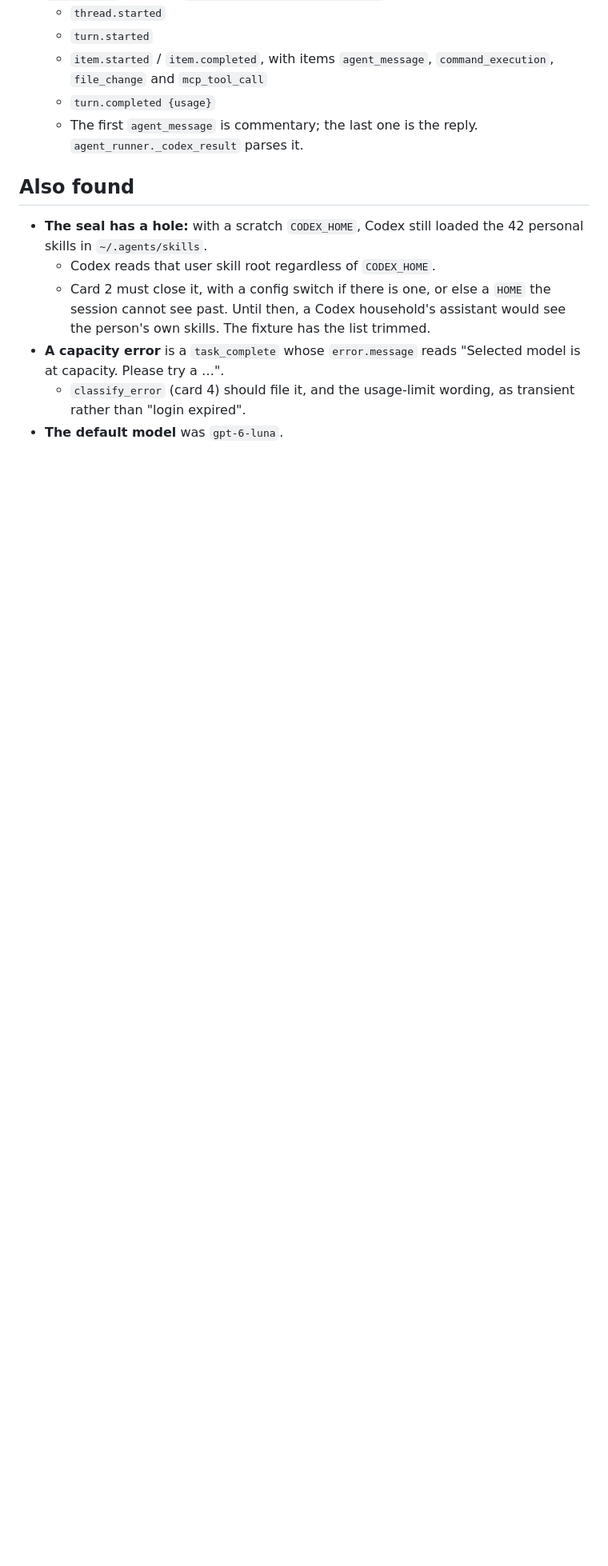
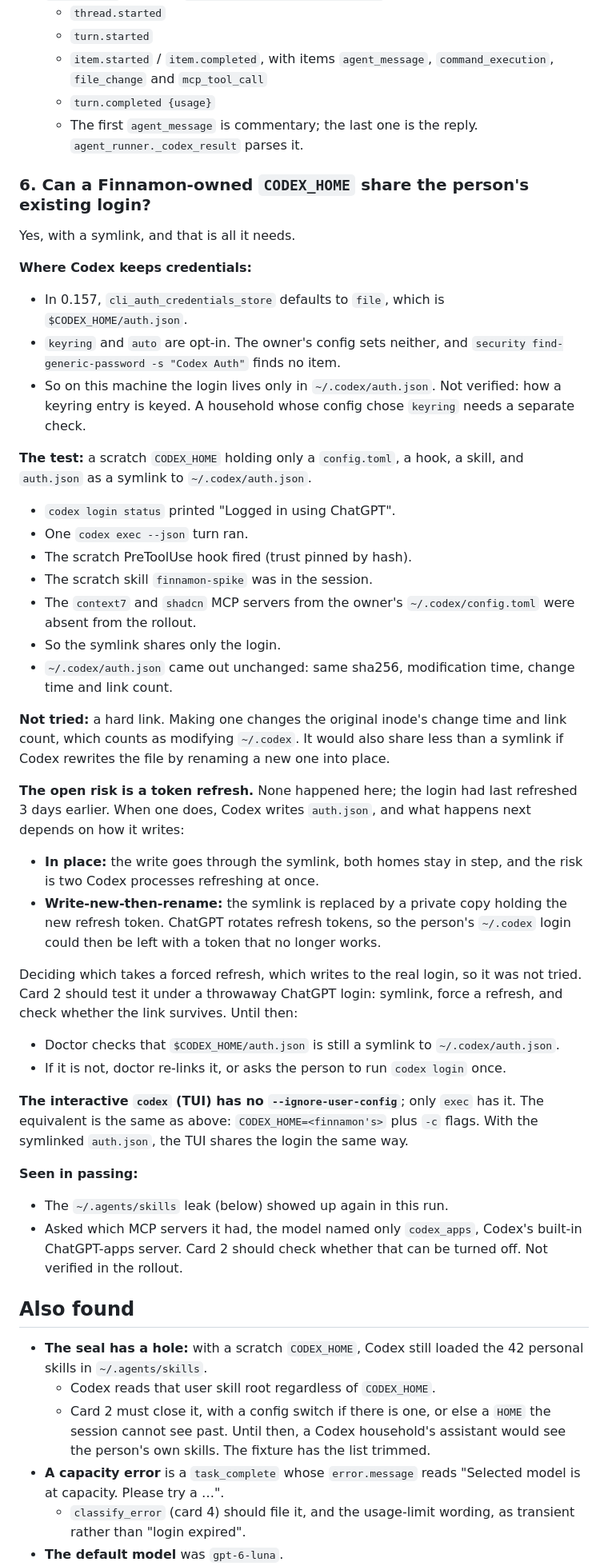
Before and after one commit to bill10/finnamon, a Markdown page: docs/designs/codex-spike.md, the part around one of its changes. Shown at 80% size. Rendered like a GitHub page; blank space fills up the shorter version.

Commit message:
docs: Codex spike finding 6, sharing the login through a symlink
Co-Authored-By: Claude Opus 5.5 <noreply@anthropic.com>

```diff
--- a/docs/designs/codex-spike.md
+++ b/docs/designs/codex-spike.md
@@ -127,6 +127,40 @@ Recorded in `tests/fixtures/codex/hooks/`. Every payload carries:
   - `turn.completed {usage}`
   - The first `agent_message` is commentary; the last one is the reply. `agent_runner._codex_result` parses it.
 
+### 6. Can a Finnamon-owned `CODEX_HOME` share the person's existing login?
+
+Yes, with a symlink, and that is all it needs.
+
+**Where Codex keeps credentials:**
+- In 0.157, `cli_auth_credentials_store` defaults to `file`, which is `$CODEX_HOME/auth.json`.
+- `keyring` and `auto` are opt-in. The owner's config sets neither, and `security find-generic-password -s "Codex Auth"` finds no item.
+- So on this machine the login lives only in `~/.codex/auth.json`. Not verified: how a keyring entry is keyed. A household whose config chose `keyring` needs a separate check.
+
+**The test:** a scratch `CODEX_HOME` holding only a `config.toml`, a hook, a skill, and `auth.json` as a symlink to `~/.codex/auth.json`.
+- `codex login status` printed "Logged in using ChatGPT".
+- One `codex exec --json` turn ran.
+- The scratch PreToolUse hook fired (trust pinned by hash).
+- The scratch skill `finnamon-spike` was in the session.
+- The `context7` and `shadcn` MCP servers from the owner's `~/.codex/config.toml` were absent from the rollout.
+- So the symlink shares only the login.
+- `~/.codex/auth.json` came out unchanged: same sha256, modification time, change time and link count.
+
+**Not tried:** a hard link. Making one changes the original inode's change time and link count, which counts as modifying `~/.codex`. It would also share less than a symlink if Codex rewrites the file by renaming a new one into place.
+
+**The open risk is a token refresh.** None happened here; the login had last refreshed 3 days earlier. When one does, Codex writes `auth.json`, and what happens next depends on how it writes:
+- **In place:** the write goes through the symlink, both homes stay in step, and the risk is two Codex processes refreshing at once.
+- **Write-new-then-rename:** the symlink is replaced by a private copy holding the new refresh token. ChatGPT rotates refresh tokens, so the person's `~/.codex` login could then be left with a token that no longer works.
+
+Deciding which takes a forced refresh, which writes to the real login, so it was not tried. Card 2 should test it under a throwaway ChatGPT login: symlink, force a refresh, and check whether the link survives. Until then:
+- Doctor checks that `$CODEX_HOME/auth.json` is still a symlink to `~/.codex/auth.json`.
+- If it is not, doctor re-links it, or asks the person to run `codex login` once.
+
+**The interactive `codex` (TUI) has no `--ignore-user-config`**; only `exec` has it. The equivalent is the same as above: `CODEX_HOME=<finnamon's>` plus `-c` flags. With the symlinked `auth.json`, the TUI shares the login the same way.
+
+**Seen in passing:**
+- The `~/.agents/skills` leak (below) showed up again in this run.
+- Asked which MCP servers it had, the model named only `codex_apps`, Codex's built-in ChatGPT-apps server. Card 2 should check whether that can be turned off. Not verified in the rollout.
+
 ## Also found
 
 - **The seal has a hole:** with a scratch `CODEX_HOME`, Codex still loaded the 42 personal skills in `~/.agents/skills`.
```
Also changed, not shown: other parts of docs/designs/codex-spike.md (+3 -0 lines).
